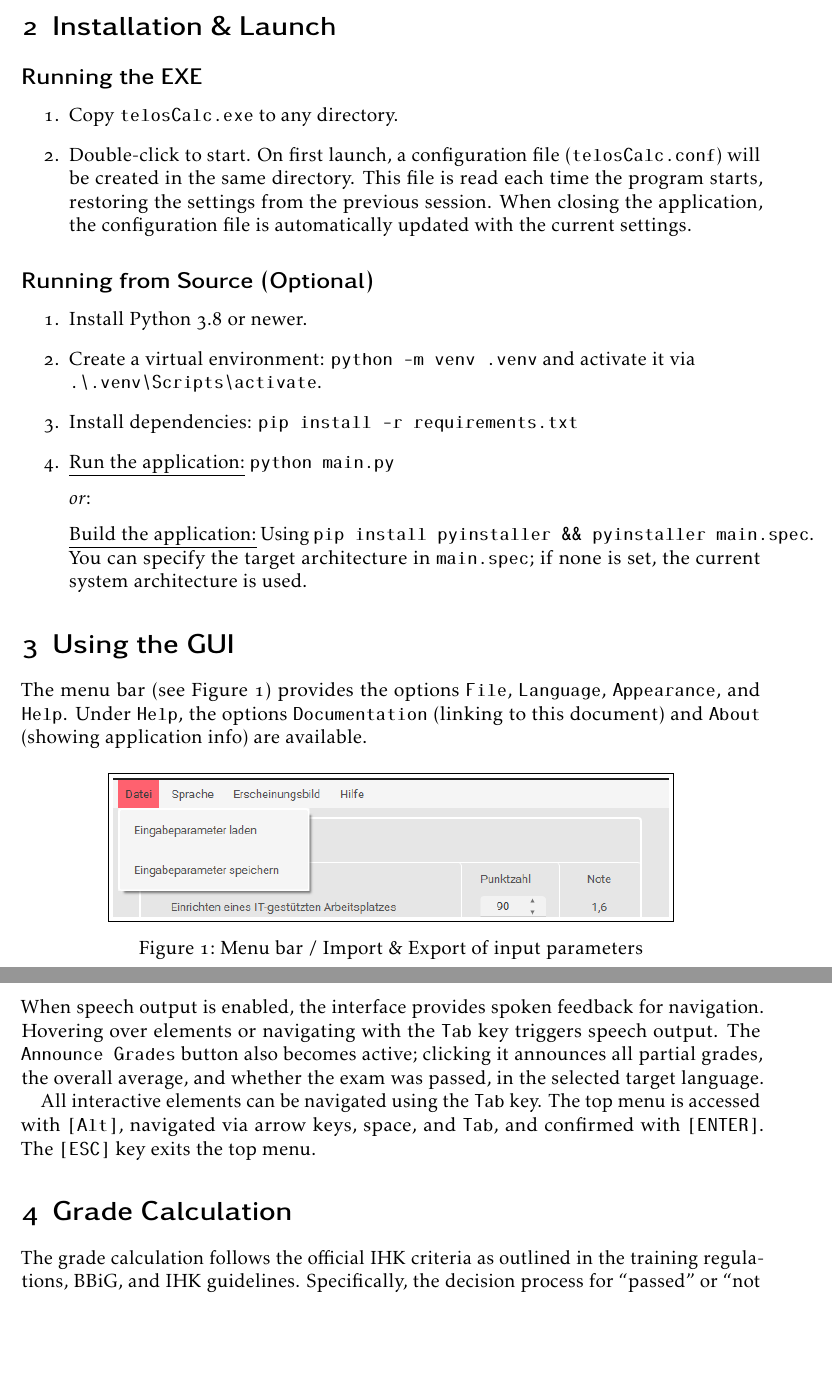
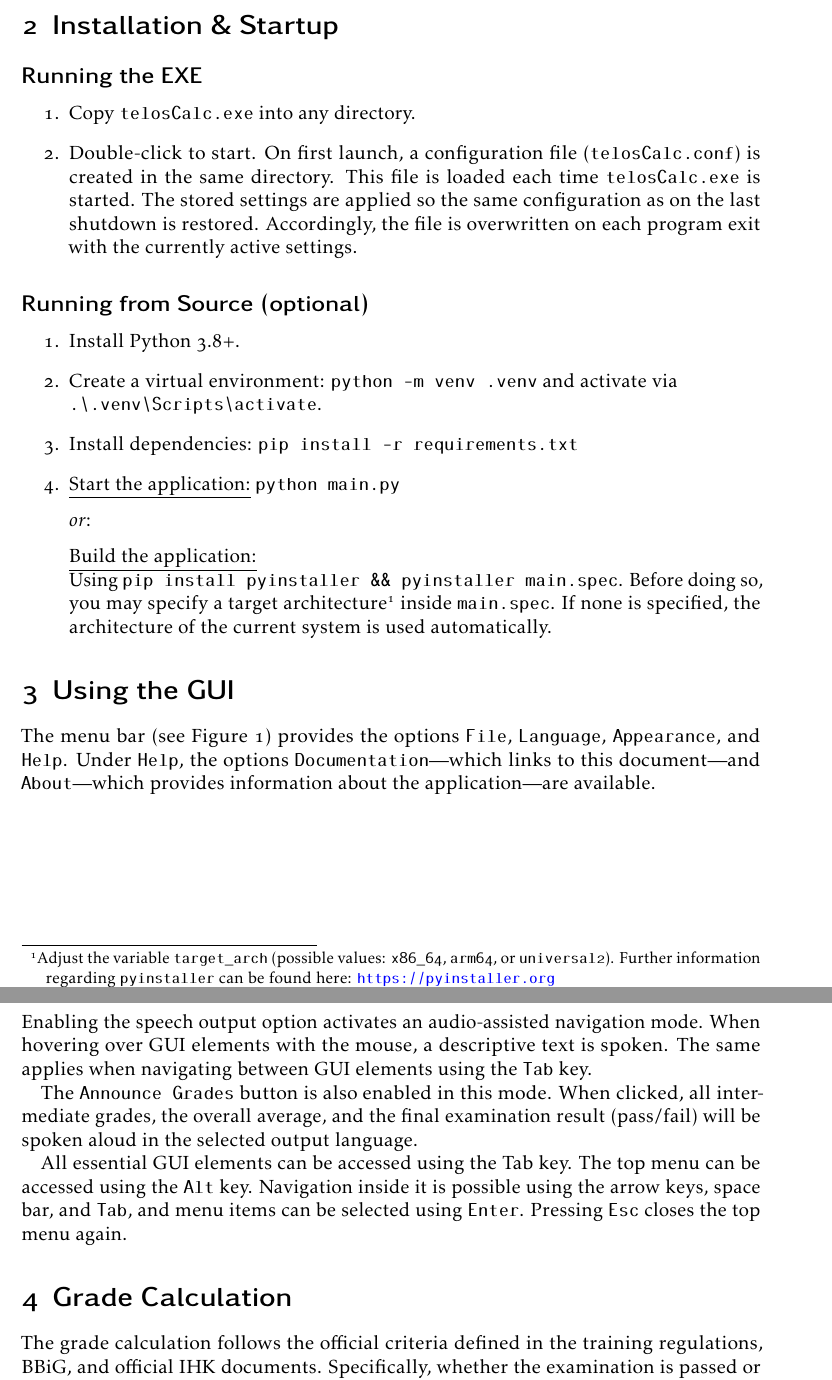
Before and after one commit to LF11-Projekte/IHK-telosCalc, a LaTeX document (doc/en_GB.tex): two parts of pages 2 and 3 of 5 before the commit and two parts of pages 2 and 4 of 5 after it, joined at a grey line, cut so that both start at the same text, the shorter picture padded with empty space. Compiled offline with pdfLaTeX.

Commit message:
final final

```diff
--- a/doc/en_GB.tex
+++ b/doc/en_GB.tex
@@ -14,8 +14,10 @@ a4paper,
 
 \usepackage{graphicx}
 \usepackage{subcaption}
+
 \usepackage{microtype}
 \usepackage{geometry}
+\usepackage{graphicx}
 \usepackage{caption}
 \usepackage{float}
 \usepackage{framed}
@@ -31,18 +33,18 @@ a4paper,
 	colorlinks=true,
 	linkcolor=black,
 	urlcolor=blue,
-	pdftitle={telosCalc — User Documentation},
+	pdftitle={telosCalc — User Manual},
 	pdfauthor={telosCalc Team}
 }
 
-% Colors & Styles
+% Colors & styles
 \definecolor{accent}{HTML}{2A4B7C}
 \definecolor{hintbg}{HTML}{F2F7FB}
 \definecolor{hintborder}{HTML}{D6E6F4}
 \newenvironment{hintbox}{\begin{framed}\noindent\color{black}\setlength{\FrameSep}{8pt}\setlength{\FrameRule}{0.6pt}\definecolor{shadecolor}{named}{hintbg}}{\end{framed}}
 
-\subject{\so{User Documentation}}
-\subtitle{ -- \\ The \textsc{IHK} Grade Calculation Tool for IT Specialists}
+\subject{\so{User Manual}}
+\subtitle{ -- \\ The \textsc{IHK} Examination Grade Calculation Tool for IT Specialists}
 \title{\Huge \textsc{telosCalc}}
 \author{Karl Jahn \and Damian Carstens \and Kai Weißenborn}
 \date{\today}
@@ -71,26 +68,33 @@ a4paper,
 	\end{itemize}
 
-	\section{Installation \& Launch}
+	\section{Installation \& Startup}
+
 	\subsection*{Running the EXE}
 	\begin{enumerate}
-		\item Copy \texttt{telosCalc.exe} to any directory.
-		\item Double-click to start. On first launch, a configuration file (\texttt{telosCalc.conf}) will be created in the same directory. This file is read each time the program starts, restoring the settings from the previous session. When closing the application, the configuration file is automatically updated with the current settings.
+		\item Copy \texttt{telosCalc.exe} into any directory.
+		\item Double-click to start. On first launch, a configuration file (\texttt{telosCalc.conf}) is created in the same directory.
+		This file is loaded each time \texttt{telosCalc.exe} is started. The stored settings are applied so the same configuration as on the last shutdown is restored.
+		Accordingly, the file is overwritten on each program exit with the currently active settings.
 	\end{enumerate}
 
-	\subsection*{Running from Source (Optional)}
+	\subsection*{Running from Source (optional)}
 	\begin{enumerate}
-		\item Install Python 3.8 or newer.
-		\item Create a virtual environment: \texttt{python -m venv .venv} and activate it via\\ \texttt{.\textbackslash.venv\textbackslash{}Scripts\textbackslash{}activate}.
+		\item Install Python 3.8+.
+		\item Create a virtual environment: \texttt{python -m venv .venv} and activate via\\
+		\texttt{.\textbackslash.venv\textbackslash{}Scripts\textbackslash{}activate}.
 		\item Install dependencies: \texttt{pip install -r requirements.txt}
-		\item \underline{Run the application:} \texttt{python main.py}\\[.65em]\emph{or}:\\[.65em] \underline{Build the application:}
-		Using \texttt{pip install pyinstaller \&\& pyinstaller main.spec}. You can specify the target architecture in \texttt{main.spec}; if none is set, the current system architecture is used.
+		\item \underline{Start the application:} \texttt{python main.py}\\[.65em]
+		\emph{or}:\\[.65em]
+		\underline{Build the application:}\\
+		Using \texttt{pip install pyinstaller \&\& pyinstaller main.spec}.
+		Before doing so, you may specify a target architecture\footnote{Adjust the variable \texttt{target\_arch} (possible values: \texttt{x86\_64}, \texttt{arm64}, or \texttt{universal2}). Further information regarding \texttt{pyinstaller} can be found here: \url{https://pyinstaller.org}} inside \texttt{main.spec}.
+		If none is specified, the architecture of the current system is used automatically.
 	\end{enumerate}
 
 	\section{Using the GUI}
 
-	The menu bar (see Figure~\ref{fig:menu}) provides the options \texttt{File}, \texttt{Language}, \texttt{Appearance}, and \texttt{Help}. Under \texttt{Help}, the options \texttt{Documentation} (linking to this document) and \texttt{About} (showing application info) are available.
+	The menu bar (see Figure~\ref{fig:menu}) provides the options \texttt{File}, \texttt{Language}, \texttt{Appearance}, and \texttt{Help}.
+	Under \texttt{Help}, the options \texttt{Documentation}—which links to this document—and \texttt{About}—which provides information about the application—are available.
 
 	\begin{figure}[H]
 		\centering
-		\fbox{\includegraphics[width=0.75\linewidth]{img/menu.png}}
-		\caption{Menu bar / Import \& Export of input parameters}
@@ -123,12 +133,24 @@ a4paper,
 
-	\subsection{Speech Output \& Accessibility} \label{sprachausg}
-	When speech output is enabled, the interface provides spoken feedback for navigation. Hovering over elements or navigating with the \texttt{Tab} key triggers speech output. The \texttt{Announce Grades} button also becomes active; clicking it announces all partial grades, the overall average, and whether the exam was passed, in the selected target language.
+	Input parameters can be saved or loaded via \texttt{File > \{Load Input Parameters / Save Input Parameters\}} (see Figure~\ref{fig:menu}).
+	All input values from the score fields are stored in \texttt{JSON} format. When loading a file, all existing inputs are overwritten by the values from the \texttt{JSON} file.
 
-	All interactive elements can be navigated using the \texttt{Tab} key. The top menu is accessed with \texttt{[Alt]}, navigated via arrow keys, space, and \texttt{Tab}, and confirmed with \texttt{[ENTER]}. The \texttt{[ESC]} key exits the top menu.
+	\subsection{Speech Output \& Accessibility} \label{speech}
+
+	Enabling the speech output option activates an audio-assisted navigation mode.
+	When hovering over GUI elements with the mouse, a descriptive text is spoken.
+	The same applies when navigating between GUI elements using the \texttt{Tab} key.
+
+	The \texttt{Announce Grades} button is also enabled in this mode.
+	When clicked, all intermediate grades, the overall average, and the final examination result (pass/fail) will be spoken aloud in the selected output language.
+
+	All essential GUI elements can be accessed using the Tab key.
+	The top menu can be accessed using the \texttt{Alt} key. Navigation inside it is possible using the arrow keys, space bar, and \texttt{Tab}, and menu items can be selected using \texttt{Enter}.
+	Pressing \texttt{Esc} closes the top menu again.
 
 	\section{Grade Calculation}
 
-	The grade calculation follows the official IHK criteria as outlined in the training regulations, BBiG, and IHK guidelines. Specifically, the decision process for “passed” or “not passed” follows the logic shown below:\\[1em]
+	The grade calculation follows the official criteria defined in the training regulations, BBiG, and official IHK documents.
+	Specifically, whether the examination is passed or failed follows the process shown below:\\[1em]
 
 	\includegraphics[width=\textwidth]{img/criteria.png}\\[.5em]
 
```
Also changed, not shown: doc/de_DE.tex (+8 -8 lines), doc/de_DE.pdf, doc/en_GB.pdf, doc/en_GB.tex (49 more changed lines), 3 other files.
